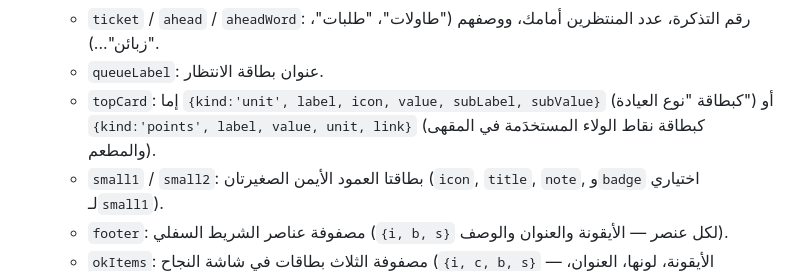
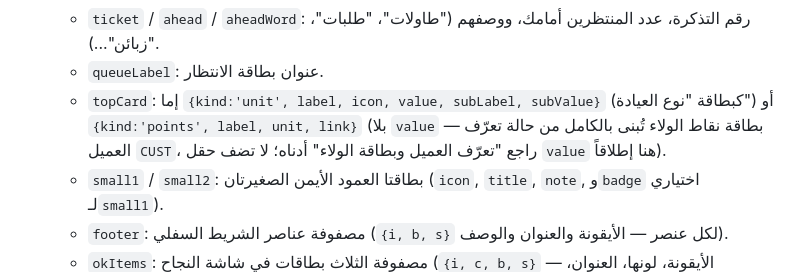
Before and after one commit to noj-app/noj, a Markdown page: README.md, the part around one of its changes. Drawn GitHub-style.

```diff
--- a/README.md
+++ b/README.md
@@ -591,8 +646,10 @@ iframe مقيّد) يُعيد قيمة احتياطية بدل رمي استثن
      ووصفهم ("طاولات"، "طلبات"، "زبائن"...).
    - `queueLabel`: عنوان بطاقة الانتظار.
    - `topCard`: إما `{kind:'unit', label, icon, value, subLabel, subValue}`
-     (كبطاقة "نوع العيادة") أو `{kind:'points', label, value, unit, link}`
-     (كبطاقة نقاط الولاء المستخدَمة في المقهى والمطعم).
+     (كبطاقة "نوع العيادة") أو `{kind:'points', label, unit, link}` (بلا
+     `value` — بطاقة نقاط الولاء تُبنى بالكامل من حالة تعرّف العميل
+     `CUST`، راجع "تعرّف العميل وبطاقة الولاء" أدناه؛ لا تضف حقل `value`
+     هنا إطلاقاً).
    - `small1` / `small2`: بطاقتا العمود الأيمن الصغيرتان (`icon`, `title`,
      `note`, و`badge` اختياري لـ`small1`).
    - `footer`: مصفوفة عناصر الشريط السفلي (`{i, b, s}` لكل عنصر — الأيقونة
```
Also changed, not shown: other parts of README.md (+55 -0 lines).
